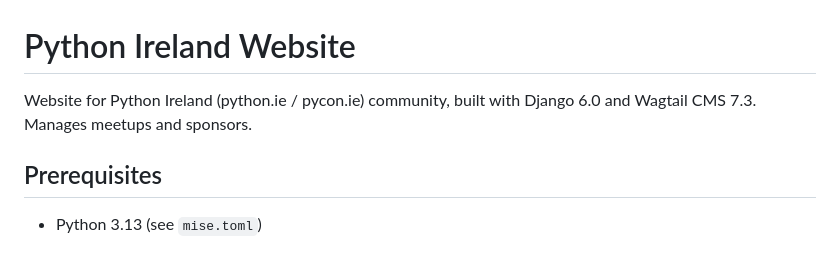
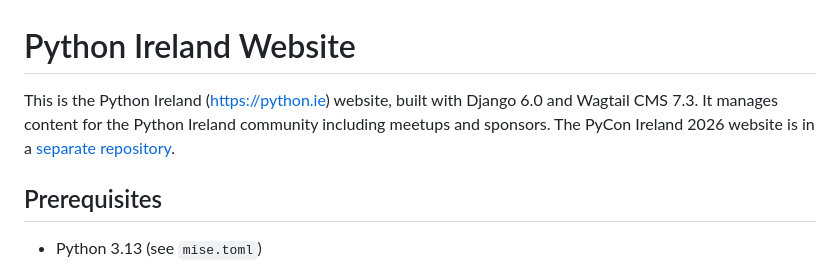
Before and after one commit to PythonIreland/website, a Markdown page: README.md, the part around the change. Drawn GitHub-style.

Commit message:
This repository is for python.ie only, not pycon.ie.

```diff
--- a/README.md
+++ b/README.md
@@ -1,6 +1,6 @@
 # Python Ireland Website
 
-Website for Python Ireland (python.ie / pycon.ie) community, built with Django 6.0 and Wagtail CMS 7.3. Manages meetups and sponsors.
+This is the Python Ireland (https://python.ie) website, built with Django 6.0 and Wagtail CMS 7.3. It manages content for the Python Ireland community including meetups and sponsors. The PyCon Ireland 2026 website is in a [separate repository](https://github.com/PythonIreland/2026.pycon.ie).
 
 ## Prerequisites
 
```
Also changed, not shown: CLAUDE.md (+1 -1 lines), DEVELOPMENT.md (+1 -1 lines).
